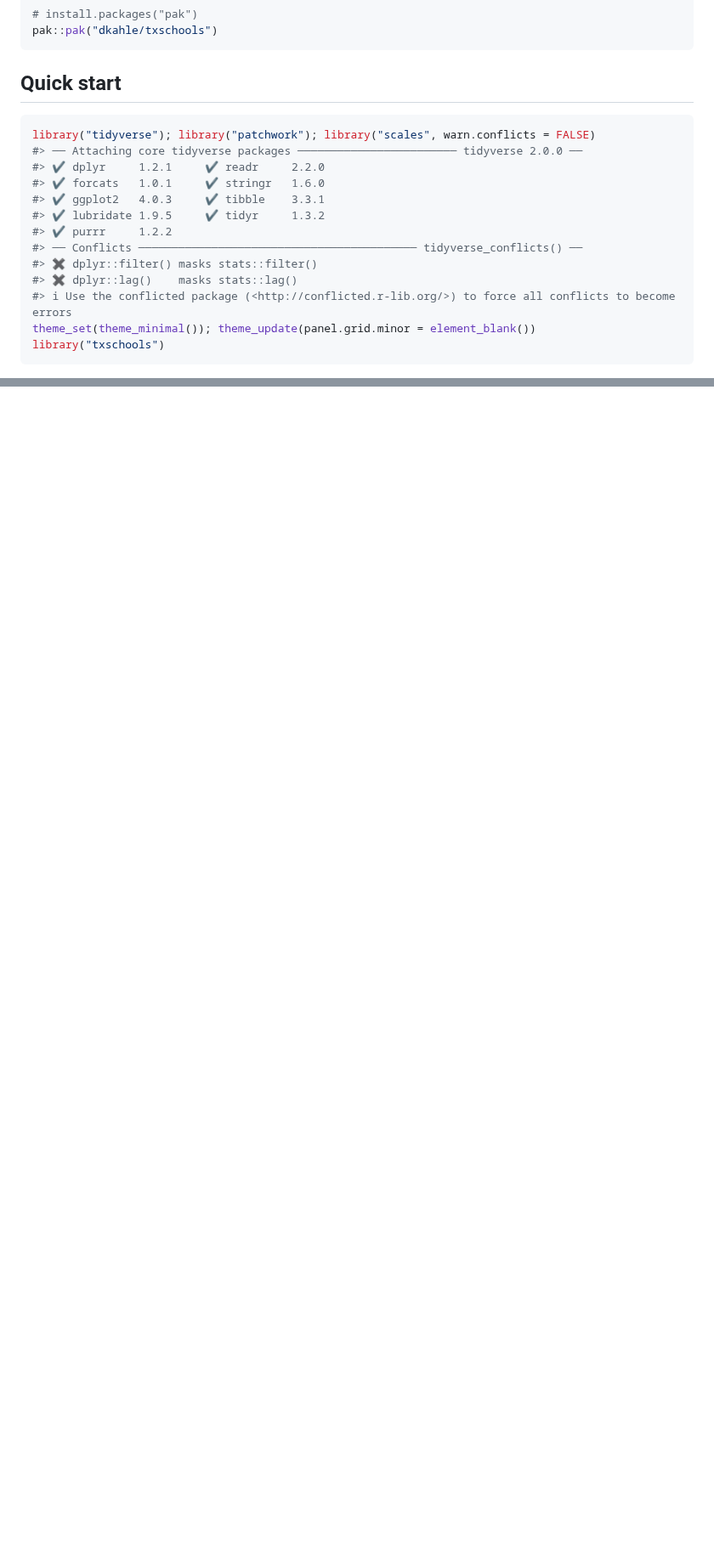
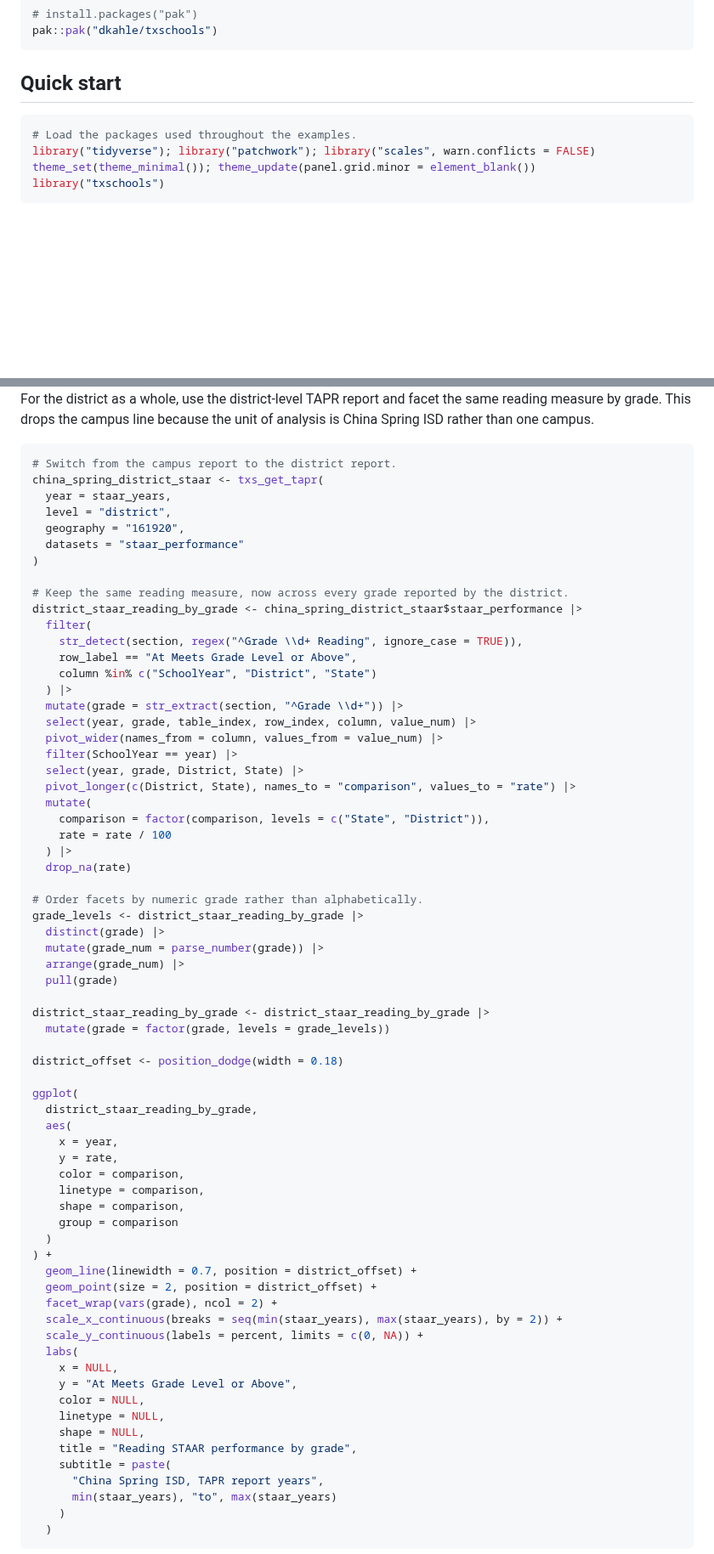
Before and after one commit to dkahle/txschools, a Markdown page: README.md, 2 parts joined by grey strips. Shown at 85% size. Drawn GitHub-style; blank space fills up the shorter version.

````diff
--- a/README.md
+++ b/README.md
@@ -42,17 +42,8 @@ pak::pak("dkahle/txschools")
 ## Quick start
 
 ``` r
+# Load the packages used throughout the examples.
 library("tidyverse"); library("patchwork"); library("scales", warn.conflicts = FALSE)
-#> ── Attaching core tidyverse packages ──────────────────────── tidyverse 2.0.0 ──
-#> ✔ dplyr     1.2.1     ✔ readr     2.2.0
-#> ✔ forcats   1.0.1     ✔ stringr   1.6.0
-#> ✔ ggplot2   4.0.3     ✔ tibble    3.3.1
-#> ✔ lubridate 1.9.5     ✔ tidyr     1.3.2
-#> ✔ purrr     1.2.2
-#> ── Conflicts ────────────────────────────────────────── tidyverse_conflicts() ──
-#> ✖ dplyr::filter() masks stats::filter()
-#> ✖ dplyr::lag()    masks stats::lag()
-#> ℹ Use the conflicted package (<http://conflicted.r-lib.org/>) to force all conflicts to become errors
 theme_set(theme_minimal()); theme_update(panel.grid.minor = element_blank())
 library("txschools")
 ```
@@ -487,3 +486,78 @@ ggplot(
 ```
 
 <img src="man/figures/README-cses-staar-over-time-1.png" alt="" width="100%" />
+
+For the district as a whole, use the district-level TAPR report and
+facet the same reading measure by grade. This drops the campus line
+because the unit of analysis is China Spring ISD rather than one campus.
+
+``` r
+# Switch from the campus report to the district report.
+china_spring_district_staar <- txs_get_tapr(
+  year = staar_years,
+  level = "district",
+  geography = "161920",
+  datasets = "staar_performance"
+)
+
+# Keep the same reading measure, now across every grade reported by the district.
+district_staar_reading_by_grade <- china_spring_district_staar$staar_performance |>
+  filter(
+    str_detect(section, regex("^Grade \\d+ Reading", ignore_case = TRUE)),
+    row_label == "At Meets Grade Level or Above",
+    column %in% c("SchoolYear", "District", "State")
+  ) |>
+  mutate(grade = str_extract(section, "^Grade \\d+")) |>
+  select(year, grade, table_index, row_index, column, value_num) |>
+  pivot_wider(names_from = column, values_from = value_num) |>
+  filter(SchoolYear == year) |>
+  select(year, grade, District, State) |>
+  pivot_longer(c(District, State), names_to = "comparison", values_to = "rate") |>
+  mutate(
+    comparison = factor(comparison, levels = c("State", "District")),
+    rate = rate / 100
+  ) |>
+  drop_na(rate)
+
+# Order facets by numeric grade rather than alphabetically.
+grade_levels <- district_staar_reading_by_grade |>
+  distinct(grade) |>
+  mutate(grade_num = parse_number(grade)) |>
+  arrange(grade_num) |>
+  pull(grade)
+
+district_staar_reading_by_grade <- district_staar_reading_by_grade |>
+  mutate(grade = factor(grade, levels = grade_levels))
+
+district_offset <- position_dodge(width = 0.18)
+
+ggplot(
+  district_staar_reading_by_grade,
+  aes(
+    x = year,
+    y = rate,
+    color = comparison,
+    linetype = comparison,
+    shape = comparison,
+    group = comparison
+  )
+) +
+  geom_line(linewidth = 0.7, position = district_offset) +
+  geom_point(size = 2, position = district_offset) +
+  facet_wrap(vars(grade), ncol = 2) +
+  scale_x_continuous(breaks = seq(min(staar_years), max(staar_years), by = 2)) +
+  scale_y_continuous(labels = percent, limits = c(0, NA)) +
+  labs(
+    x = NULL,
+    y = "At Meets Grade Level or Above",
+    color = NULL,
+    linetype = NULL,
+    shape = NULL,
+    title = "Reading STAAR performance by grade",
+    subtitle = paste(
+      "China Spring ISD, TAPR report years",
+      min(staar_years), "to", max(staar_years)
+    )
+  )
+```
+
````
Also changed, not shown: other parts of README.md (+146 -31 lines), man/figures/README-cses-staar-over-time-1.png, man/figures/README-csisd-staar-by-grade-1.png (added), man/figures/README-local-district-staar-comparison-1.png (added), 6 other files.
